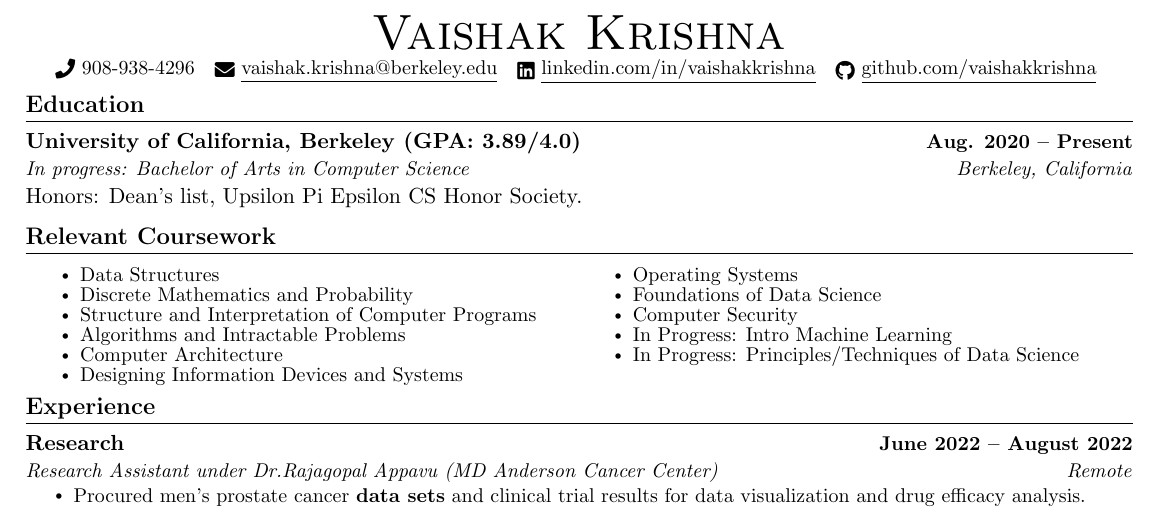
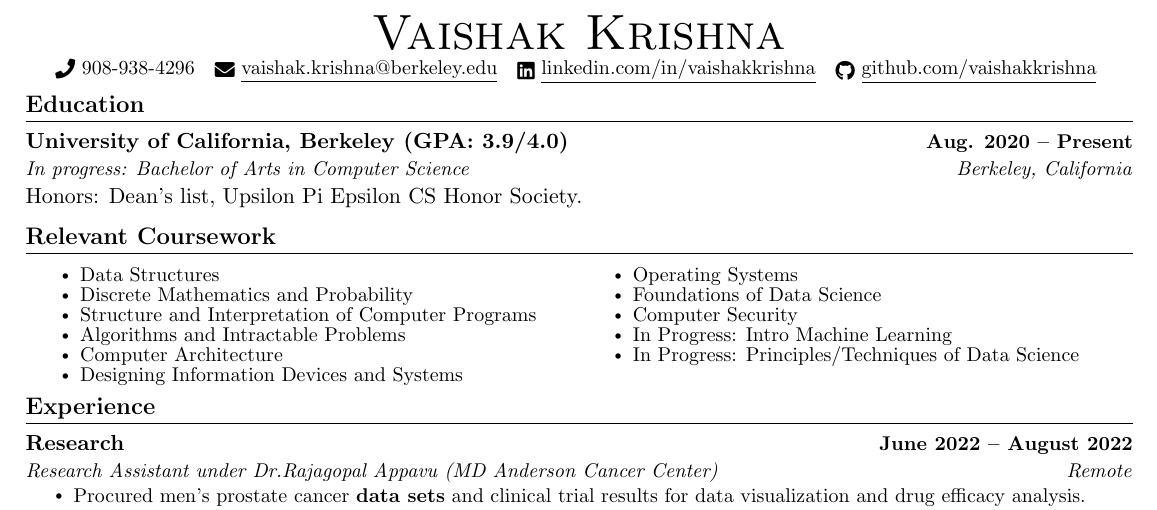
Before and after one commit to vaishakkrishna/Resume, a LaTeX CV (Style1/Vaishak_Krishna_resume.tex): part of the page, cut so that both start at the same text. Compiled offline with pdfLaTeX.

Commit message:
name change

```diff
--- a/Style1/resume.tex
+++ b/Style1/Vaishak_Krishna_resume.tex
@@ -135,7 +135,7 @@
 \section{Education}
   \resumeSubHeadingListStart
     \resumeSubheading
-  {University of California, Berkeley (GPA: 3.89/4.0)}{Aug. 2020 -- Present}
+  {University of California, Berkeley (GPA: 3.9/4.0)}{Aug. 2020 -- Present}
       {In progress: Bachelor of Arts in Computer Science}{Berkeley, California}
     \vspace{-5pt}
       \item{Honors: Dean's list, Upsilon Pi Epsilon CS Honor Society.}
```
Also changed, not shown: Style1/Vaishak_Krishna_resume.pdf (added), Style1/resume.pdf (deleted), 12 other files.
